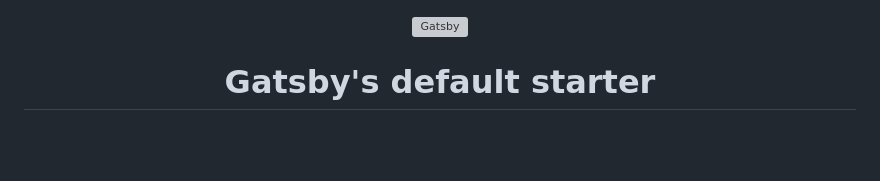
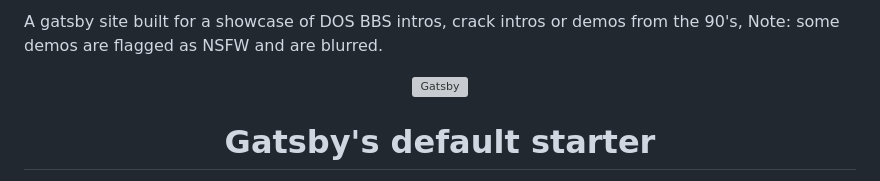
Before and after one commit to lucasaid/demo.scene, a Markdown page: README.md, the part around the change. GitHub-like rendering; blank space fills up the shorter version; grey boxes are pictures that could not be loaded.

```diff
--- a/README.md
+++ b/README.md
@@ -1,3 +1,6 @@
+A gatsby site built for a showcase of DOS BBS intros, crack intros or demos from the 90's, Note: some demos are flagged as NSFW and are blurred.
+
+
 <!-- AUTO-GENERATED-CONTENT:START (STARTER) -->
 <p align="center">
   <a href="https://www.gatsbyjs.org">
```
